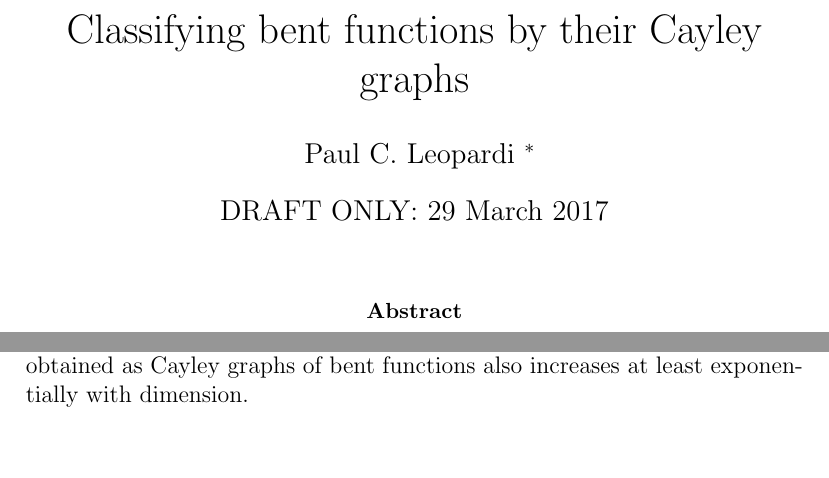
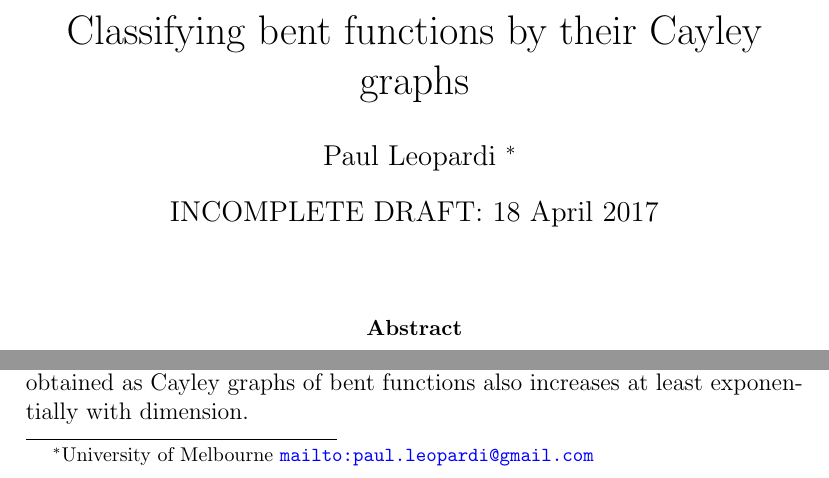
Before and after one commit to penguian/Boolean-Cayley-graphs, a LaTeX paper (papers-talks/Bent-functions-Cayley-graphs/Leopardi-Bent-functions-Cayley-graphs.tex): two parts of page 1 of 29, joined at a grey line, cut so that both start at the same text, the shorter picture padded with empty space. Compiled offline with pdfLaTeX; a missing bibliography style is replaced by a similar one.

Commit message:
Change author name and affiliation to match previous paper. Mark as INCOMPLETE DRAFT.

```diff
--- a/papers-talks/Bent-functions-Cayley-graphs/Leopardi-Bent-functions-Cayley-graphs.tex
+++ b/papers-talks/Bent-functions-Cayley-graphs/Leopardi-Bent-functions-Cayley-graphs.tex
@@ -52,16 +52,18 @@
 %
 \newenvironment{proofof}[1]{\noindent\emph{Proof of #1.}}{\qed}
 
-\title{Classifying bent functions by their Cayley graphs}
+\title{INCOMPLETE DRAFT: \\
+Classifying bent functions by their Cayley graphs}
 
 \author{
-Paul~C.~Leopardi
-\thanks{Australian Government -- Bureau of Meteorology
+Paul~Leopardi
+%\thanks{Australian Government -- Bureau of Meteorology
+\thanks{University of Melbourne
 \protect\url{mailto:paul.leopardi@gmail.com}}
 %\protect\texttt{mailto:paul.\-leopardi@anu.edu.au}}
 }
 
-\date{DRAFT ONLY: 29 March 2017}
+\date{INCOMPLETE DRAFT: 18 April 2017}
 
 \begin{document}
 
```
